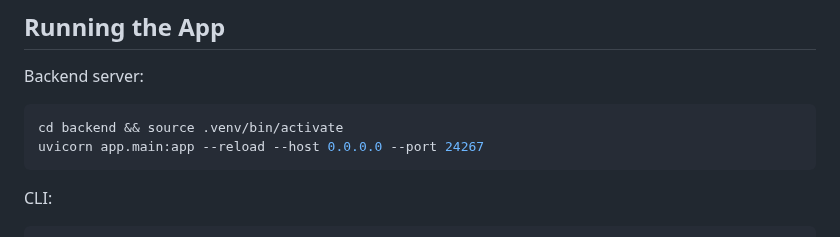
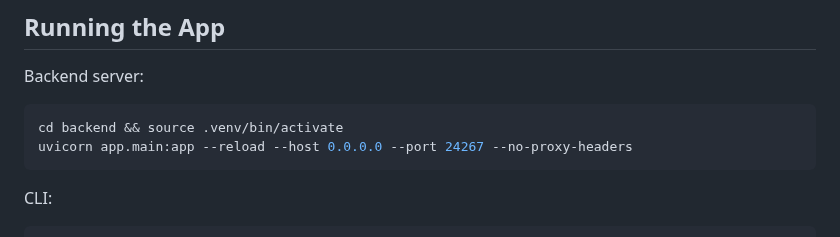
Before and after one commit to thethirdbearsolutions/chaotic.sh, a Markdown page: CLAUDE.md, the part around the change. Rendered like a GitHub page.

Commit message:
CLAUDE.md: dev uvicorn command passes --no-proxy-headers (CHT-1591)
Co-Authored-By: Claude Opus 5.5 (1M context) <noreply@anthropic.com>
Claude-Session: https://claude.ai/code/session_019Dk9PbKixtj88eb2jApQC9

````diff
--- a/CLAUDE.md
+++ b/CLAUDE.md
@@ -187,7 +187,7 @@ under two.
 Backend server:
 ```bash
 cd backend && source .venv/bin/activate
-uvicorn app.main:app --reload --host 0.0.0.0 --port 24267
+uvicorn app.main:app --reload --host 0.0.0.0 --port 24267 --no-proxy-headers
 ```
 
 CLI:
````
